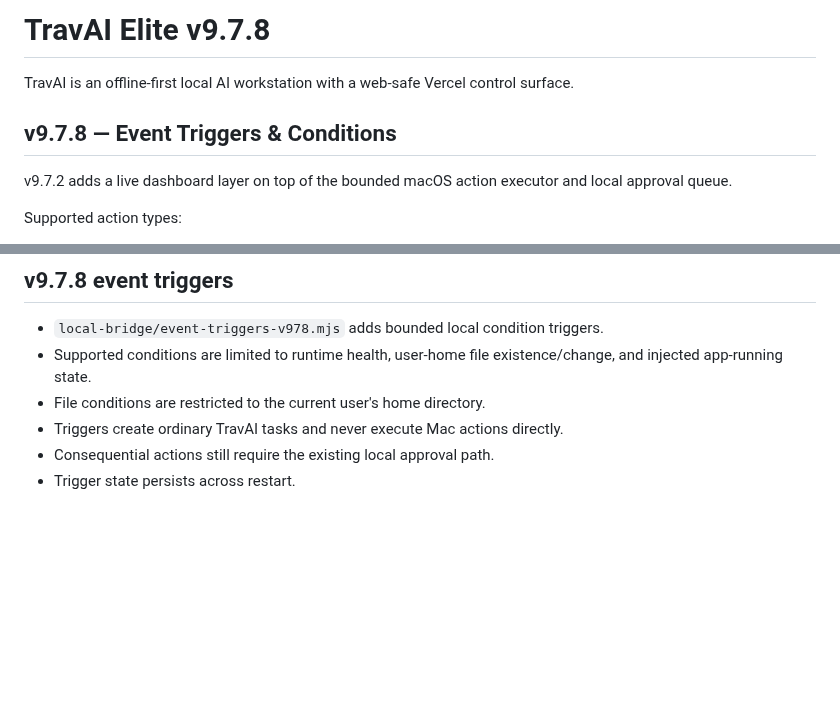
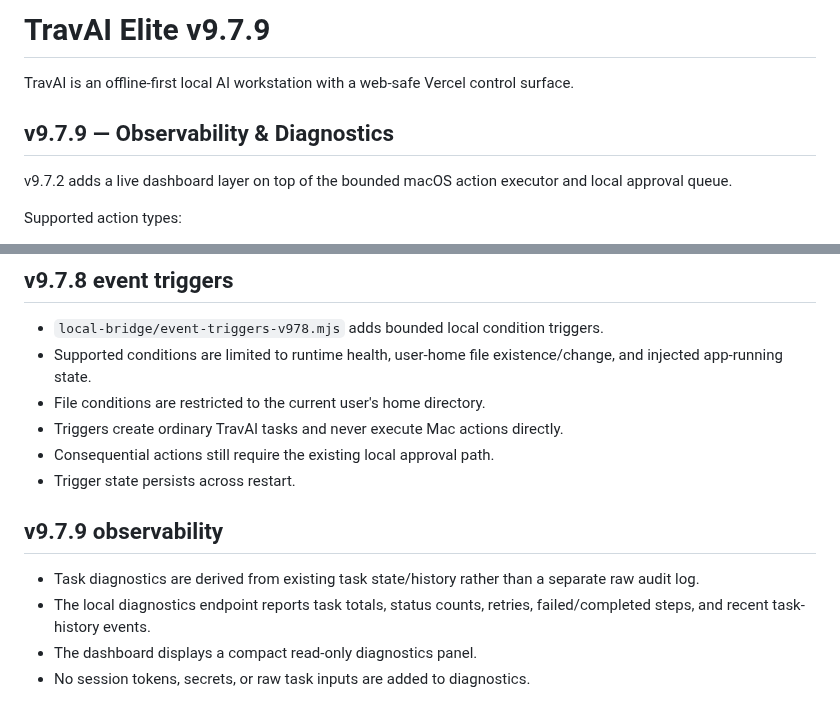
Before and after one commit to tmbstartkleen-svg/TravAI, a Markdown page: README.md, 2 parts joined by grey strips. GitHub-like rendering; blank space fills up the shorter version.

Commit message:
Document TravAI v9.7.9 diagnostics

```diff
--- a/README.md
+++ b/README.md
@@ -1,8 +1,8 @@
-# TravAI Elite v9.7.8
+# TravAI Elite v9.7.9
 
 TravAI is an offline-first local AI workstation with a web-safe Vercel control surface.
 
-## v9.7.8 — Event Triggers & Conditions
+## v9.7.9 — Observability & Diagnostics
 v9.7.2 adds a live dashboard layer on top of the bounded macOS action executor and local approval queue.
 
 Supported action types:
@@ -96,3 +96,10 @@ The Vercel surface remains a control/request interface. Actual Mac actions execu
 - Triggers create ordinary TravAI tasks and never execute Mac actions directly.
 - Consequential actions still require the existing local approval path.
 - Trigger state persists across restart.
+
+
+## v9.7.9 observability
+- Task diagnostics are derived from existing task state/history rather than a separate raw audit log.
+- The local diagnostics endpoint reports task totals, status counts, retries, failed/completed steps, and recent task-history events.
+- The dashboard displays a compact read-only diagnostics panel.
+- No session tokens, secrets, or raw task inputs are added to diagnostics.
```
